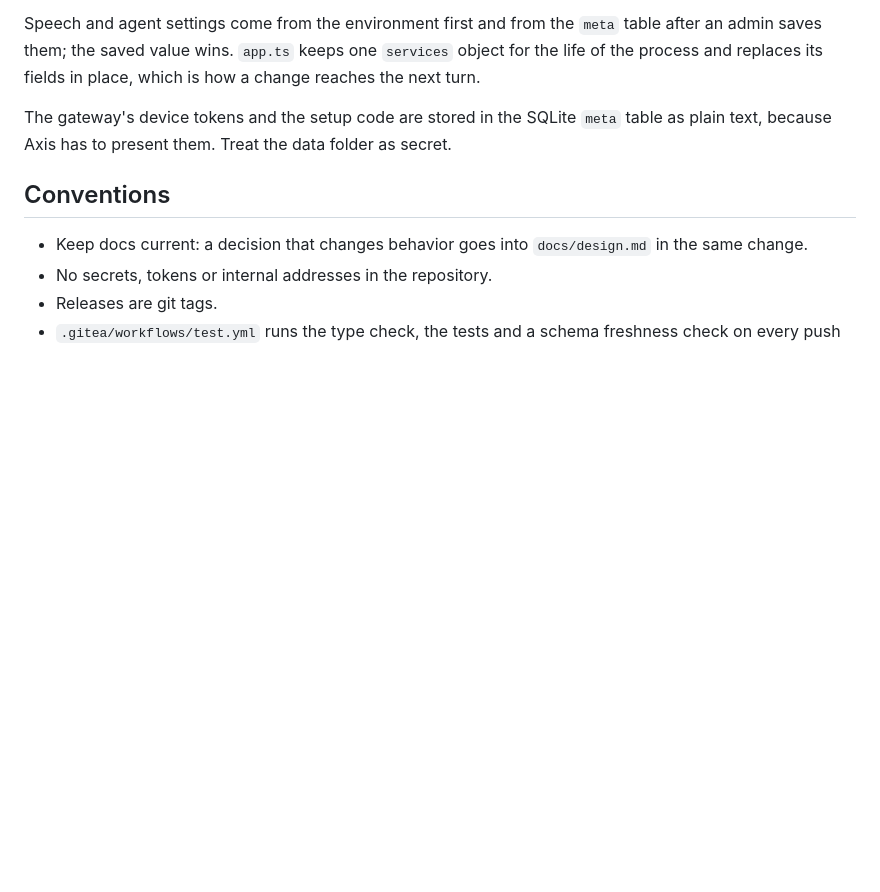
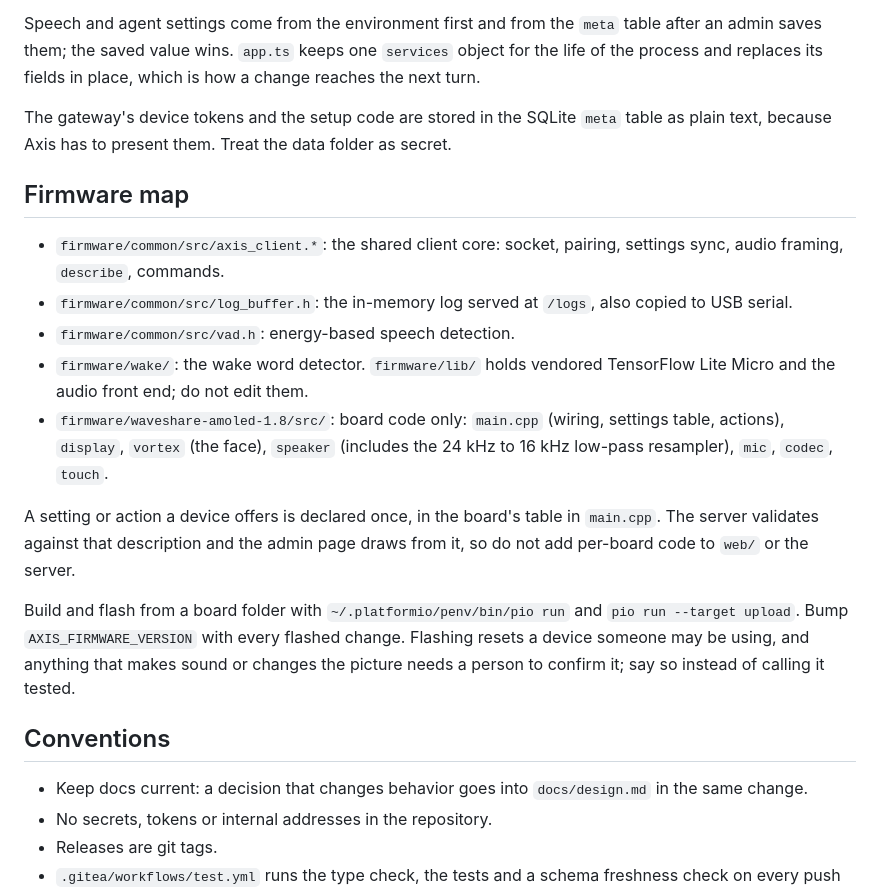
Before and after one commit to atitkh/vortex-axis, a Markdown page: CLAUDE.md, the part around one of its changes. Drawn GitHub-style; blank space fills up the shorter version.

```diff
--- a/CLAUDE.md
+++ b/CLAUDE.md
@@ -108,6 +129,18 @@ Speech and agent settings come from the environment first and from the `meta` ta
 
 The gateway's device tokens and the setup code are stored in the SQLite `meta` table as plain text, because Axis has to present them. Treat the data folder as secret.
 
+## Firmware map
+
+- `firmware/common/src/axis_client.*`: the shared client core: socket, pairing, settings sync, audio framing, `describe`, commands.
+- `firmware/common/src/log_buffer.h`: the in-memory log served at `/logs`, also copied to USB serial.
+- `firmware/common/src/vad.h`: energy-based speech detection.
+- `firmware/wake/`: the wake word detector. `firmware/lib/` holds vendored TensorFlow Lite Micro and the audio front end; do not edit them.
+- `firmware/waveshare-amoled-1.8/src/`: board code only: `main.cpp` (wiring, settings table, actions), `display`, `vortex` (the face), `speaker` (includes the 24 kHz to 16 kHz low-pass resampler), `mic`, `codec`, `touch`.
+
+A setting or action a device offers is declared once, in the board's table in `main.cpp`. The server validates against that description and the admin page draws from it, so do not add per-board code to `web/` or the server.
+
+Build and flash from a board folder with `~/.platformio/penv/bin/pio run` and `pio run --target upload`. Bump `AXIS_FIRMWARE_VERSION` with every flashed change. Flashing resets a device someone may be using, and anything that makes sound or changes the picture needs a person to confirm it; say so instead of calling it tested.
+
 ## Conventions
 
 - Keep docs current: a decision that changes behavior goes into `docs/design.md` in the same change.
```
Also changed, not shown: other parts of CLAUDE.md (+27 -6 lines).
